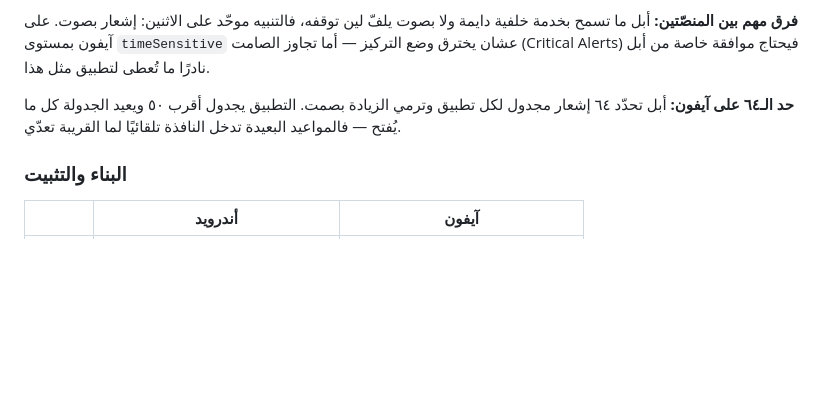
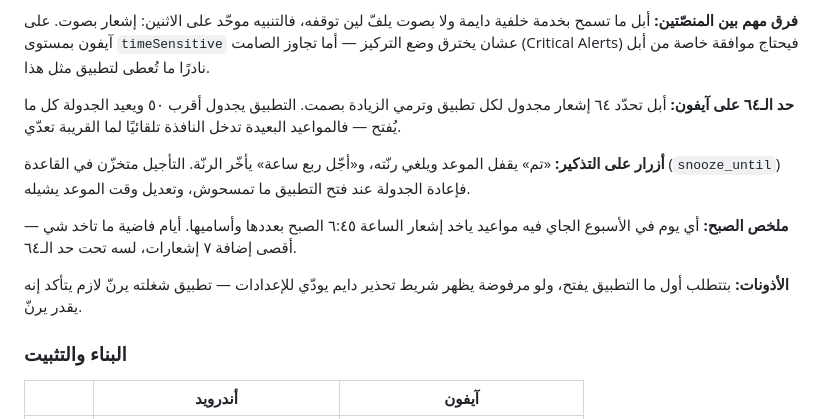
Before and after one commit to naderyasser/el-sekerter, a Markdown page: README.md, the part around the change. GitHub-like rendering; blank space fills up the shorter version.

Commit message:
توثيق أزرار التذكير وملخص الصبح وطلب الأذونات

```diff
--- a/README.md
+++ b/README.md
@@ -187,6 +187,17 @@ keystore/keychain مو في shared_preferences.
 بصمت. التطبيق يجدول أقرب ٥٠ ويعيد الجدولة كل ما يُفتح — فالمواعيد البعيدة
 تدخل النافذة تلقائيًا لما القريبة تعدّي.
 
+**أزرار على التذكير:** «تم» يقفل الموعد ويلغي رنّته، و«أجّل ربع ساعة»
+يأخّر الرنّة. التأجيل متخزّن في القاعدة (`snooze_until`) فإعادة الجدولة
+عند فتح التطبيق ما تمسحوش، وتعديل وقت الموعد يشيله.
+
+**ملخص الصبح:** أي يوم في الأسبوع الجاي فيه مواعيد ياخد إشعار الساعة ٦:٤٥
+الصبح بعددها وأساميها. أيام فاضية ما تاخد شي — أقصى إضافة ٧ إشعارات، لسه
+تحت حد الـ٦٤.
+
+**الأذونات:** بتتطلب أول ما التطبيق يفتح، ولو مرفوضة يظهر شريط تحذير دايم
+يودّي للإعدادات — تطبيق شغلته يرنّ لازم يتأكد إنه يقدر يرنّ.
+
 ### البناء والتثبيت
 
 | | أندرويد | آيفون |
```
